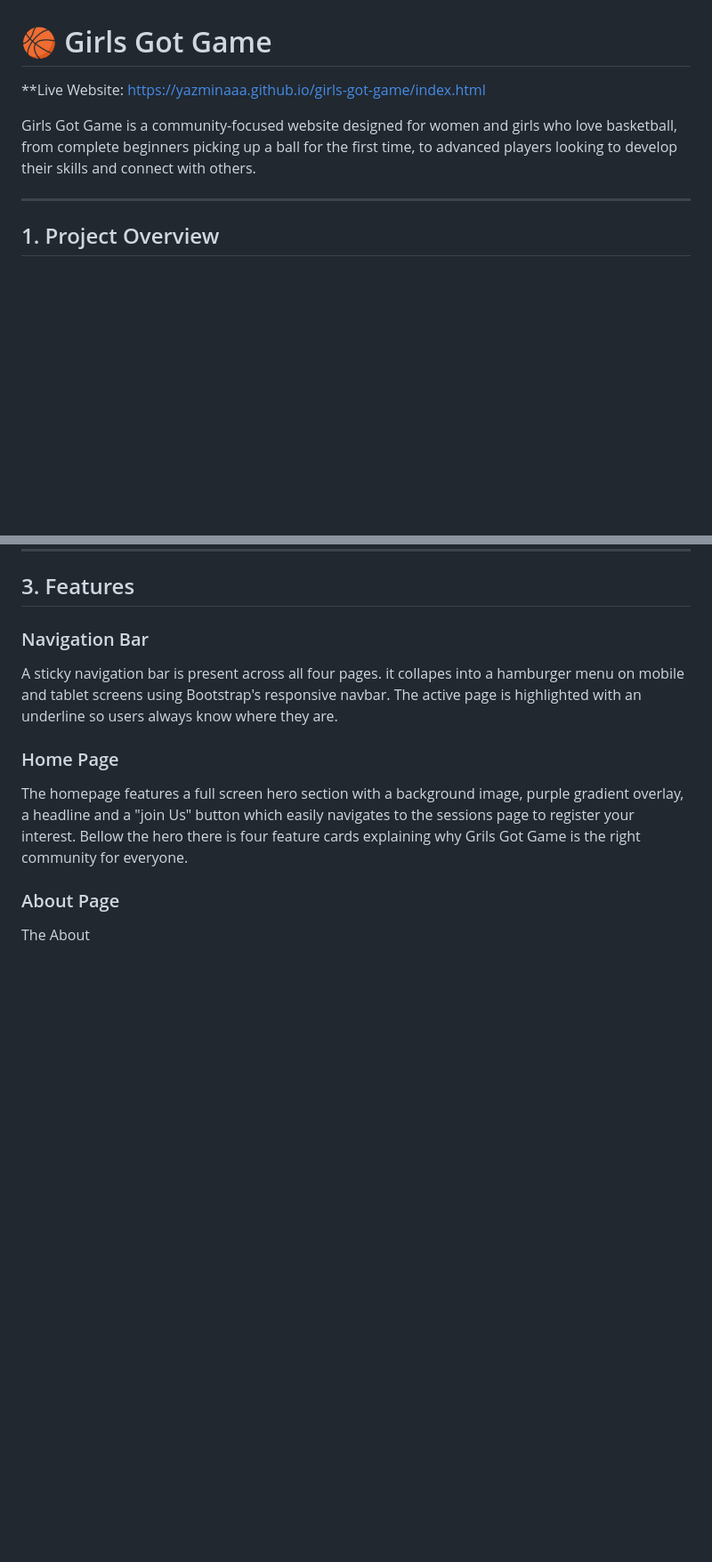
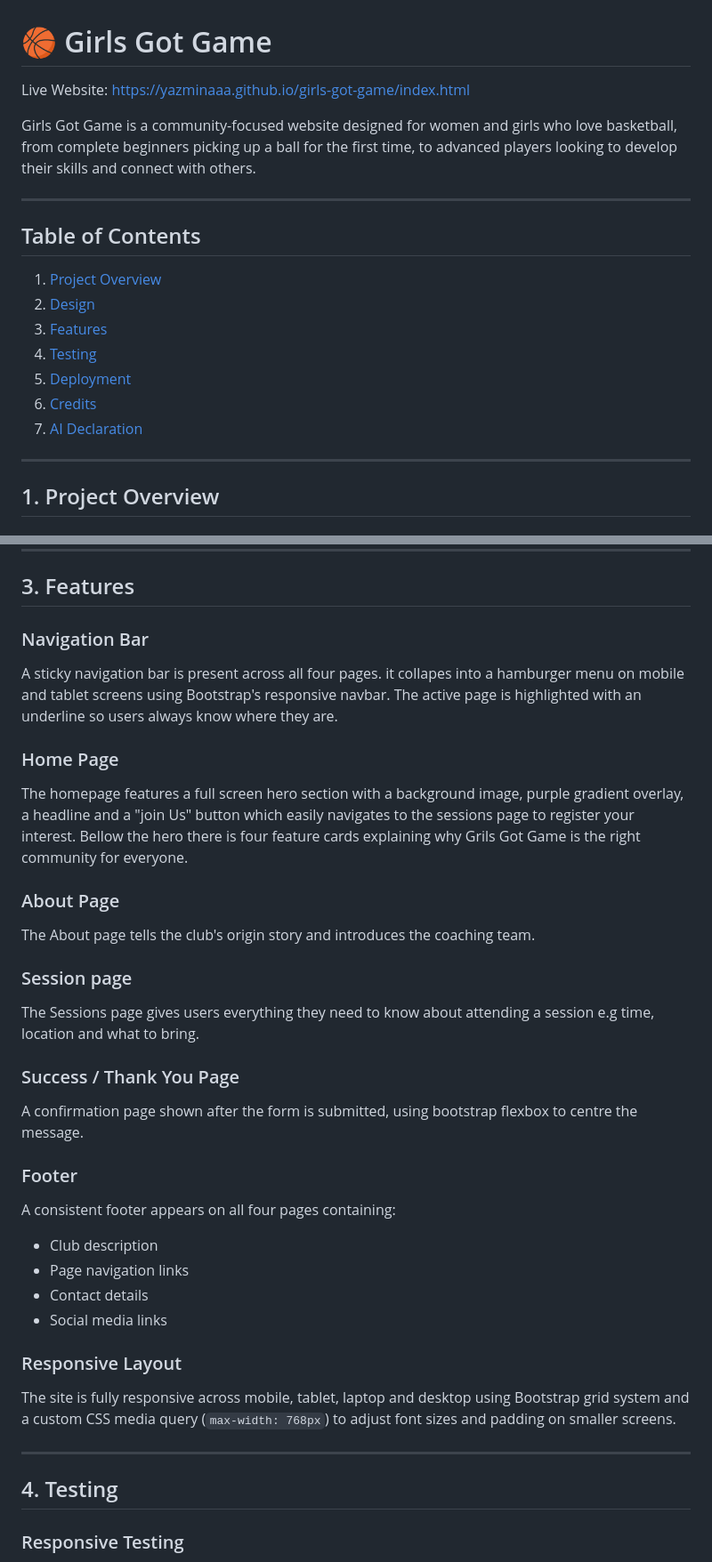
Before and after one commit to Yazminaaa/girls-got-game, a Markdown page: README.md, 2 parts joined by grey strips. Shown at 89% size. Rendered like a GitHub page; blank space fills up the shorter version.

Commit message:
Minor changes to the index.html and updates on the readme file

```diff
--- a/README.md
+++ b/README.md
@@ -1,10 +1,23 @@
 # 🏀 Girls Got Game
 
-**Live Website: https://yazminaaa.github.io/girls-got-game/index.html
+Live Website: https://yazminaaa.github.io/girls-got-game/index.html
 
 Girls Got Game is a community-focused website designed for women and girls who love basketball, from complete beginners picking up a ball for the first time, to advanced players looking to develop their skills and connect with others.
 
 ---
+
+## Table of Contents
+
+1. [Project Overview](#1-project-overview)
+2. [Design](#2-design)
+3. [Features](#3-features)
+4. [Testing](#4-testing)
+5. [Deployment](#5-deployment)
+6. [Credits](#6-credits)
+7. [AI Declaration](#7-ai-declaration)
+
+---
+
 
 ## 1. Project Overview
 
@@ -56,4 +69,32 @@ The homepage features a full screen hero section with a background image, purple
 
 ### About Page
 
-The About
+The About page tells the club's origin story and introduces the coaching team.
+
+### Session page
+
+The Sessions page gives users everything they need to know about attending a session e.g time, location and what to bring.
+
+### Success / Thank You Page
+
+A confirmation page shown after the form is submitted, using bootstrap flexbox to centre the message.
+
+### Footer
+
+A consistent footer appears on all four pages containing:
+
+- Club description
+- Page navigation links
+- Contact details
+- Social media links
+
+### Responsive Layout
+
+The site is fully responsive across mobile, tablet, laptop and desktop using Bootstrap grid system and a custom CSS media query (`max-width: 768px`) to adjust font sizes and padding on smaller screens.
+
+---
+
+## 4. Testing
+
+### Responsive Testing
+
```
Also changed, not shown: other parts of README.md (+73 -0 lines), assets/images/aboutpage-ggg.png (added), assets/images/homepage-html-validation .png (added), assets/images/sessionspage-ggg.png (added), assets/images/thankyoupage-ggg.png (added), 2 other files.
